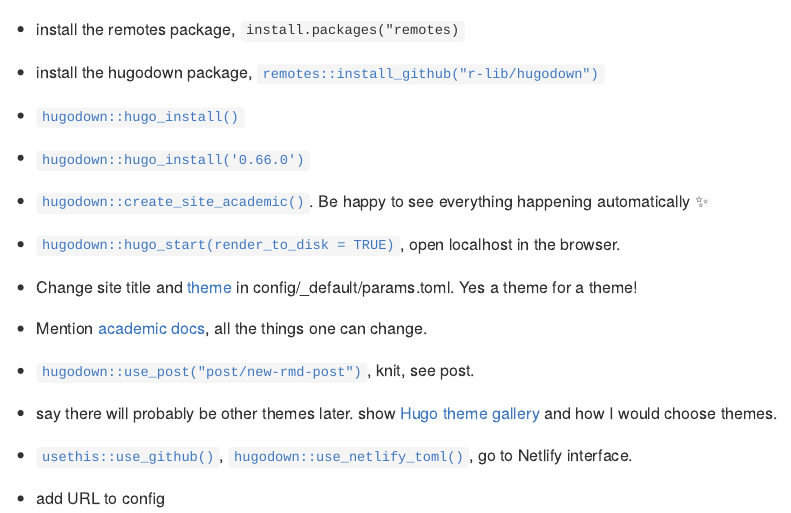
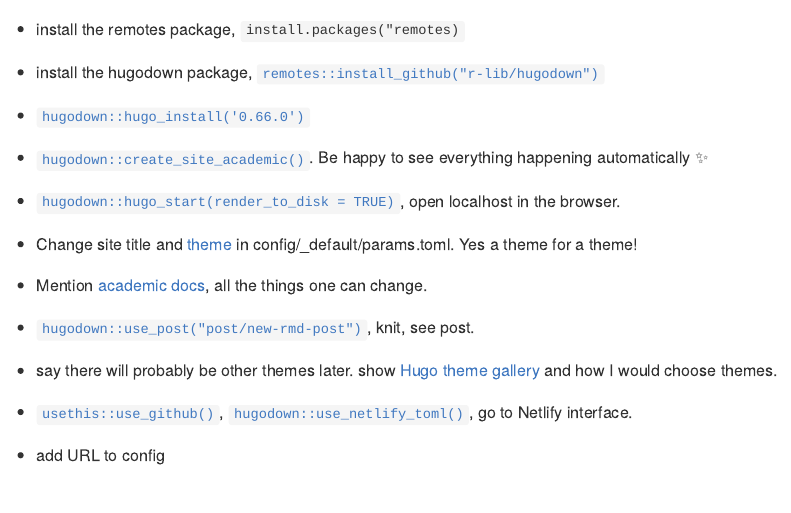
Before and after one commit to maelle/bloguear-rmd-course, an R Markdown document (content/hugo/demo/index.en.Rmd): the page in a window 1100 px wide, from its top. The pictures show the output file content/hugo/demo/index.en.md that the author committed with the source, drawn offline in the style of GitHub.

Commit message:
rm useless line

```diff
--- a/content/hugo/demo/index.en.Rmd
+++ b/content/hugo/demo/index.en.Rmd
@@ -9,8 +9,6 @@
 - install the remotes package, `install.packages("remotes)`
 
 - install the hugodown package, `remotes::install_github("r-lib/hugodown")`
-
-- `hugodown::hugo_install()`
 
 - `hugodown::hugo_install('0.66.0')`
 
```
Also changed, not shown: content/hugo/demo/index.en.md.
